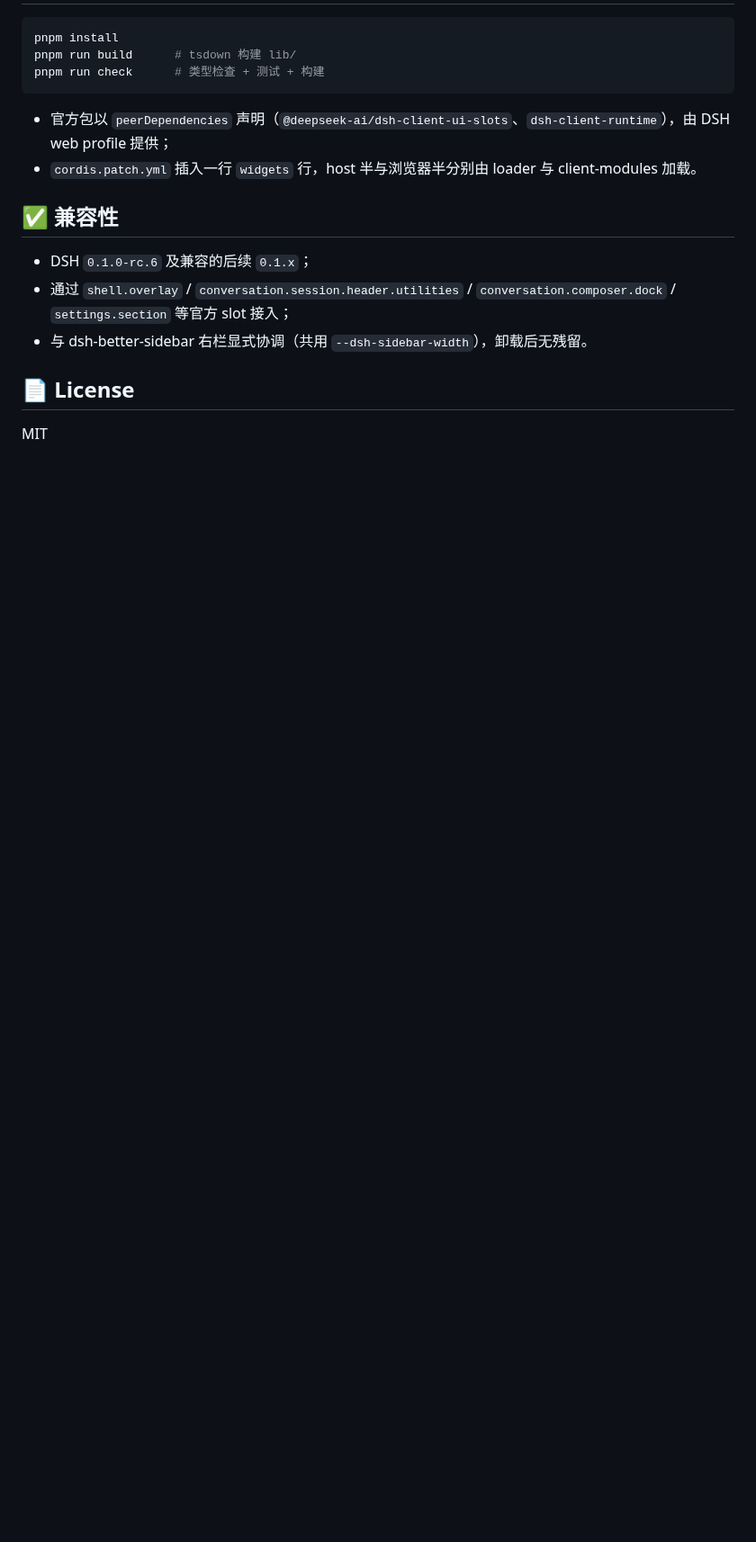
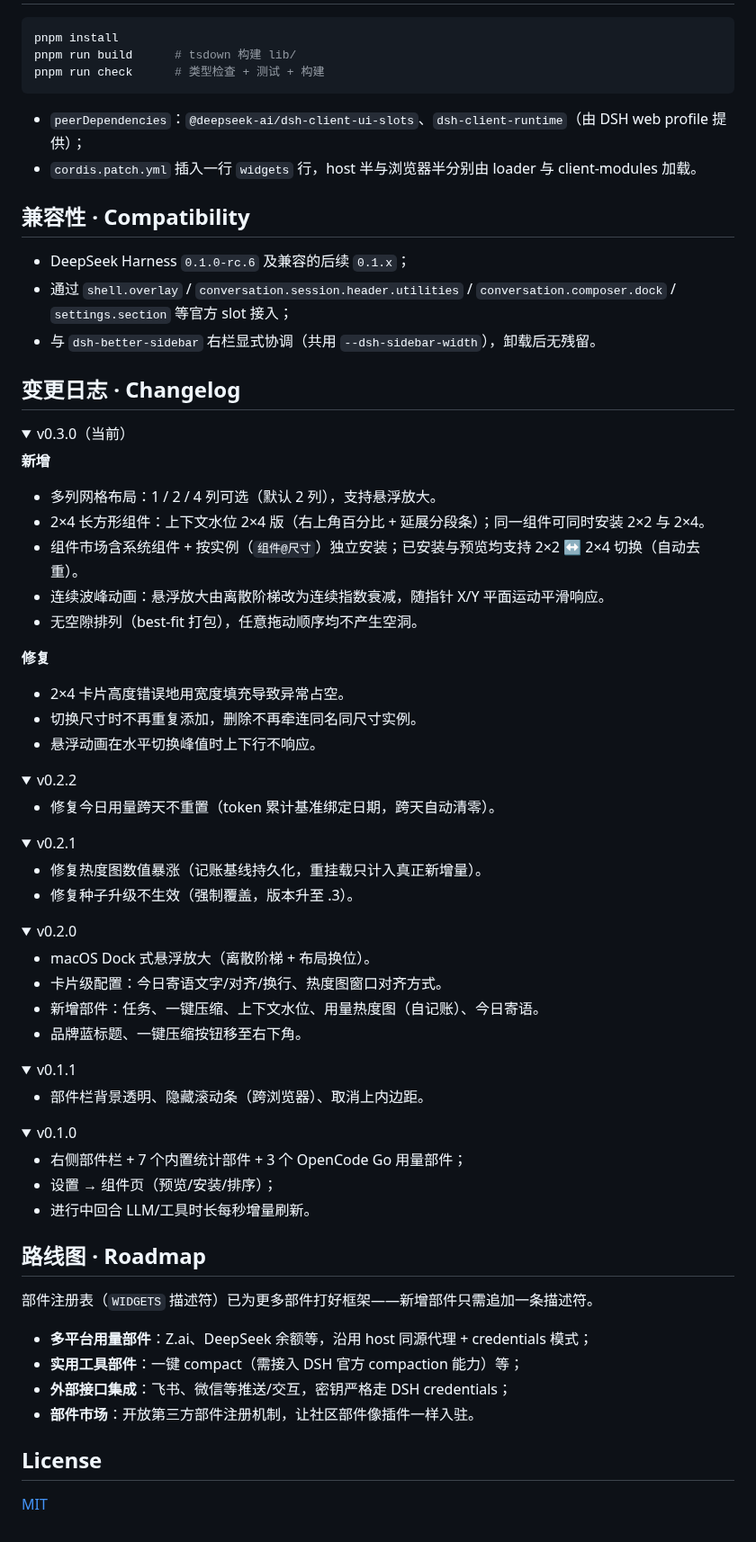
Before and after one commit to Physicolor/dsh-widgets, a Markdown page: README.md, the part around one of its changes. Shown at 90% size. GitHub-like rendering; folded sections open; blank space fills up the shorter version.

Commit message:
docs: professional README with bilingual description, badges, and cover image

````diff
--- a/README.md
+++ b/README.md
@@ -198,15 +95,84 @@ pnpm run build      # tsdown 构建 lib/
 pnpm run check      # 类型检查 + 测试 + 构建
 ```
 
-- 官方包以 `peerDependencies` 声明（`@deepseek-ai/dsh-client-ui-slots`、`dsh-client-runtime`），由 DSH web profile 提供；
+- `peerDependencies`：`@deepseek-ai/dsh-client-ui-slots`、`dsh-client-runtime`（由 DSH web profile 提供）；
 - `cordis.patch.yml` 插入一行 `widgets` 行，host 半与浏览器半分别由 loader 与 client-modules 加载。
 
-## ✅ 兼容性
+## 兼容性 · Compatibility
 
-- DSH `0.1.0-rc.6` 及兼容的后续 `0.1.x`；
+- DeepSeek Harness `0.1.0-rc.6` 及兼容的后续 `0.1.x`；
 - 通过 `shell.overlay` / `conversation.session.header.utilities` / `conversation.composer.dock` / `settings.section` 等官方 slot 接入；
-- 与 dsh-better-sidebar 右栏显式协调（共用 `--dsh-sidebar-width`），卸载后无残留。
+- 与 `dsh-better-sidebar` 右栏显式协调（共用 `--dsh-sidebar-width`），卸载后无残留。
 
-## 📄 License
+## 变更日志 · Changelog
 
-MIT
+<details>
+<summary>v0.3.0（当前）</summary>
+
+**新增**
+- 多列网格布局：1 / 2 / 4 列可选（默认 2 列），支持悬浮放大。
+- 2×4 长方形组件：上下文水位 2×4 版（右上角百分比 + 延展分段条）；同一组件可同时安装 2×2 与 2×4。
+- 组件市场含系统组件 + 按实例（`组件@尺寸`）独立安装；已安装与预览均支持 2×2 ↔ 2×4 切换（自动去重）。
+- 连续波峰动画：悬浮放大由离散阶梯改为连续指数衰减，随指针 X/Y 平面运动平滑响应。
+- 无空隙排列（best-fit 打包），任意拖动顺序均不产生空洞。
+
+**修复**
+- 2×4 卡片高度错误地用宽度填充导致异常占空。
+- 切换尺寸时不再重复添加，删除不再牵连同名同尺寸实例。
+- 悬浮动画在水平切换峰值时上下行不响应。
+
+</details>
+
+<details>
+<summary>v0.2.2</summary>
+
+- 修复今日用量跨天不重置（token 累计基准绑定日期，跨天自动清零）。
+
+</details>
+
+<details>
+<summary>v0.2.1</summary>
+
+- 修复热度图数值暴涨（记账基线持久化，重挂载只计入真正新增量）。
+- 修复种子升级不生效（强制覆盖，版本升至 .3）。
+
+</details>
+
+<details>
+<summary>v0.2.0</summary>
+
+- macOS Dock 式悬浮放大（离散阶梯 + 布局换位）。
+- 卡片级配置：今日寄语文字/对齐/换行、热度图窗口对齐方式。
+- 新增部件：任务、一键压缩、上下文水位、用量热度图（自记账）、今日寄语。
+- 品牌蓝标题、一键压缩按钮移至右下角。
+
+</details>
+
+<details>
+<summary>v0.1.1</summary>
+
+- 部件栏背景透明、隐藏滚动条（跨浏览器）、取消上内边距。
+
+</details>
+
+<details>
+<summary>v0.1.0</summary>
+
+- 右侧部件栏 + 7 个内置统计部件 + 3 个 OpenCode Go 用量部件；
+- 设置 → 组件页（预览/安装/排序）；
+- 进行中回合 LLM/工具时长每秒增量刷新。
+
+</details>
+
+## 路线图 · Roadmap
+
+部件注册表（`WIDGETS` 描述符）已为更多部件打好框架——新增部件只需追加一条描述符。
+
+- **多平台用量部件**：Z.ai、DeepSeek 余额等，沿用 host 同源代理 + credentials 模式；
+- **实用工具部件**：一键 compact（需接入 DSH 官方 compaction 能力）等；
+- **外部接口集成**：飞书、微信等推送/交互，密钥严格走 DSH credentials；
+- **部件市场**：开放第三方部件注册机制，让社区部件像插件一样入驻。
+
+## License
+
+[MIT](LICENSE)
````
Also changed, not shown: other parts of README.md (+59 -162 lines), docs/poster/cover.jpeg (added), docs/poster/preview.png (added), docs/screenshots/cover.jpeg (added), 2 other files.
